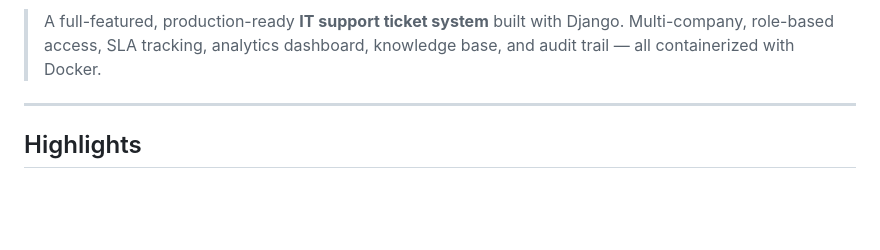
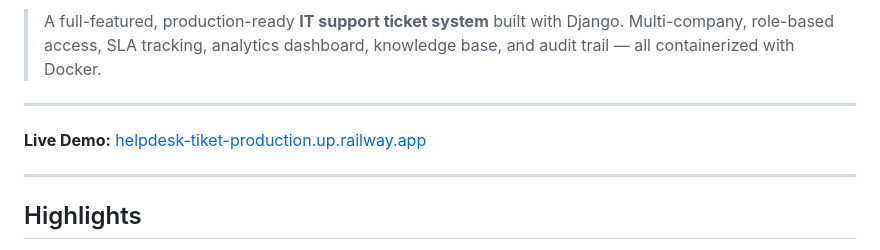
Before and after one commit to maulanaldimas/helpdesk-tiket, a Markdown page: README.md, the part around one of its changes. Rendered like a GitHub page; blank space fills up the shorter version.

Commit message:
docs: add live demo URL to README

```diff
--- a/README.md
+++ b/README.md
@@ -9,5 +10,9 @@
 
 > A full-featured, production-ready **IT support ticket system** built with Django. Multi-company, role-based access, SLA tracking, analytics dashboard, knowledge base, and audit trail — all containerized with Docker.
+
+---
+
+**Live Demo:** [helpdesk-tiket-production.up.railway.app](https://helpdesk-tiket-production.up.railway.app)
 
 ---
 
```
Also changed, not shown: other parts of README.md (+1 -0 lines).
